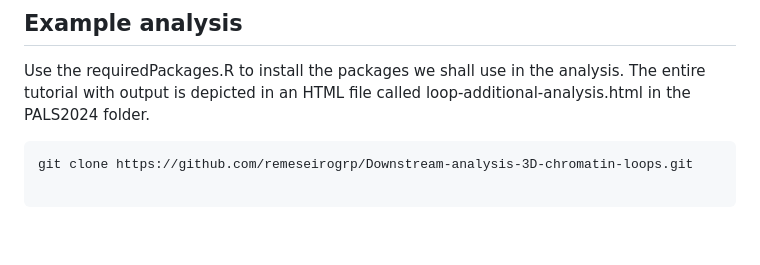
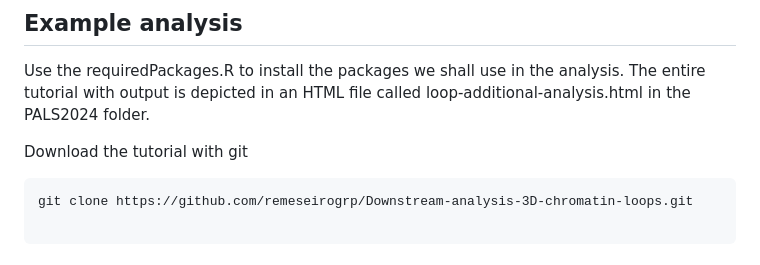
Before and after one commit to remeseirogrp/Downstream-analysis-3D-chromatin-loops, a Markdown page: README.md, the part around the change. Drawn GitHub-style; blank space fills up the shorter version.

````diff
--- a/README.md
+++ b/README.md
@@ -5,6 +5,8 @@ A short tutorial on R to integrate loops from HiC/ HiChIP for further downstream
 
 ## Example analysis
 Use the requiredPackages.R to install the packages we shall use in the analysis. The entire tutorial with output is depicted in an HTML file called loop-additional-analysis.html in the PALS2024 folder.
+
+Download the tutorial with git
 
 ```
 git clone https://github.com/remeseirogrp/Downstream-analysis-3D-chromatin-loops.git
````
